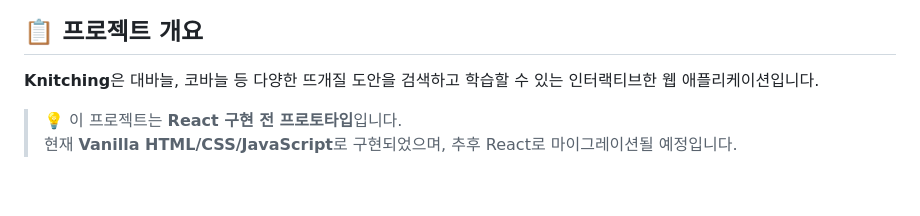
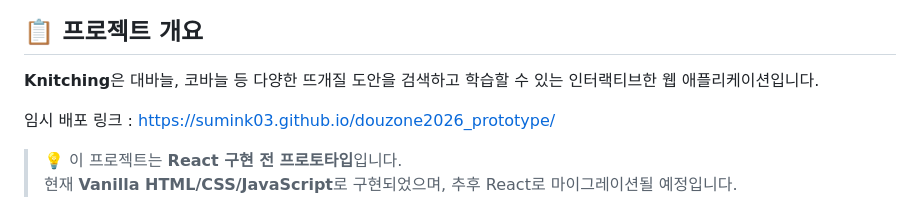
Before and after one commit to SumiNK03/douzone2026_prototype, a Markdown page: README.md, the part around the change. Drawn GitHub-style; blank space fills up the shorter version.

Commit message:
Update README with deployment link and project info
Added temporary deployment link and project details.

```diff
--- a/README.md
+++ b/README.md
@@ -5,6 +5,8 @@
 ## 📋 프로젝트 개요
 
 **Knitching**은 대바늘, 코바늘 등 다양한 뜨개질 도안을 검색하고 학습할 수 있는 인터랙티브한 웹 애플리케이션입니다.
+
+임시 배포 링크 : https://sumink03.github.io/douzone2026_prototype/
 
 > 💡 이 프로젝트는 **React 구현 전 프로토타입**입니다.
 > 현재 **Vanilla HTML/CSS/JavaScript**로 구현되었으며, 추후 React로 마이그레이션될 예정입니다.
```
